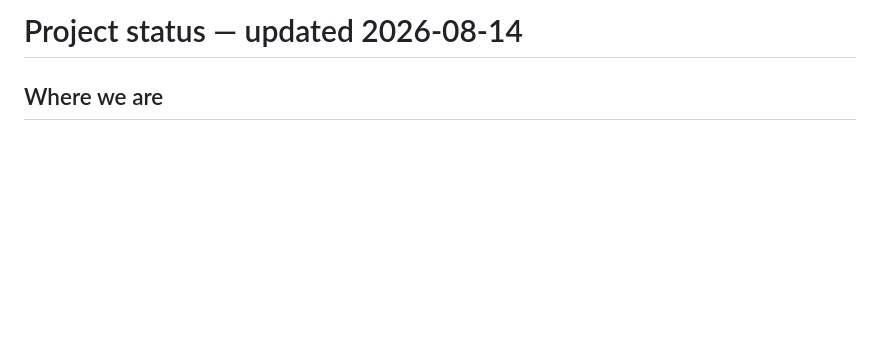
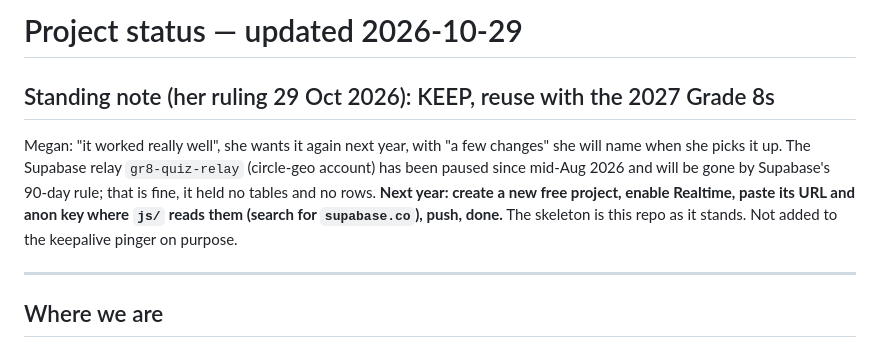
Before and after one commit to megzieberr/reason-rush, a Markdown page: PROJECT-STATUS.md, the part around the change. Rendered like a GitHub page; blank space fills up the shorter version.

Commit message:
Status note: keep for the 2027 Grade 8s; how to stand up a new relay
Co-Authored-By: Claude Fable 5.1 <noreply@anthropic.com>

```diff
--- a/PROJECT-STATUS.md
+++ b/PROJECT-STATUS.md
@@ -1,4 +1,16 @@
-# Project status — updated 2026-08-14
+# Project status — updated 2026-10-29
+
+## Standing note (her ruling 29 Oct 2026): KEEP, reuse with the 2027 Grade 8s
+
+Megan: "it worked really well", she wants it again next year, with "a few changes" she will
+name when she picks it up. The Supabase relay `gr8-quiz-relay` (circle-geo account) has been
+paused since mid-Aug 2026 and will be gone by Supabase's 90-day rule; that is fine, it held no
+tables and no rows. **Next year: create a new free project, enable Realtime, paste its URL and
+anon key where `js/` reads them (search for `supabase.co`), push, done.** The skeleton is this
+repo as it stands. Not added to the keepalive pinger on purpose.
+
+---
+
 
 ## Where we are
 
```
